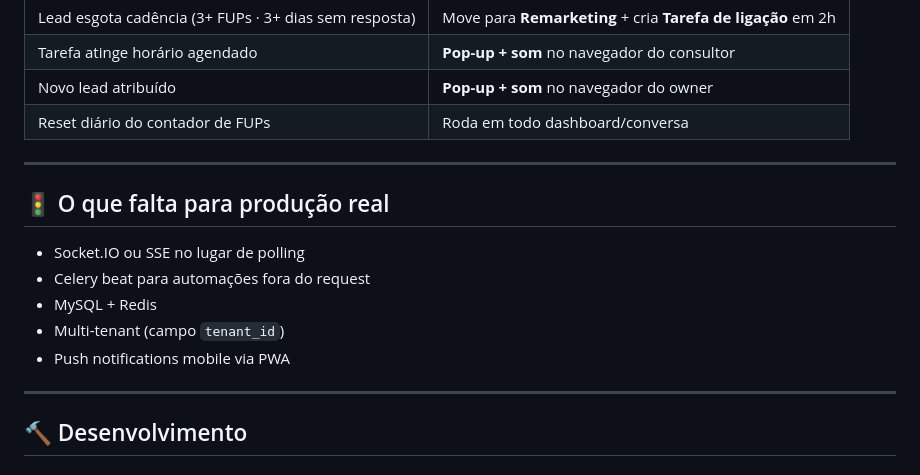
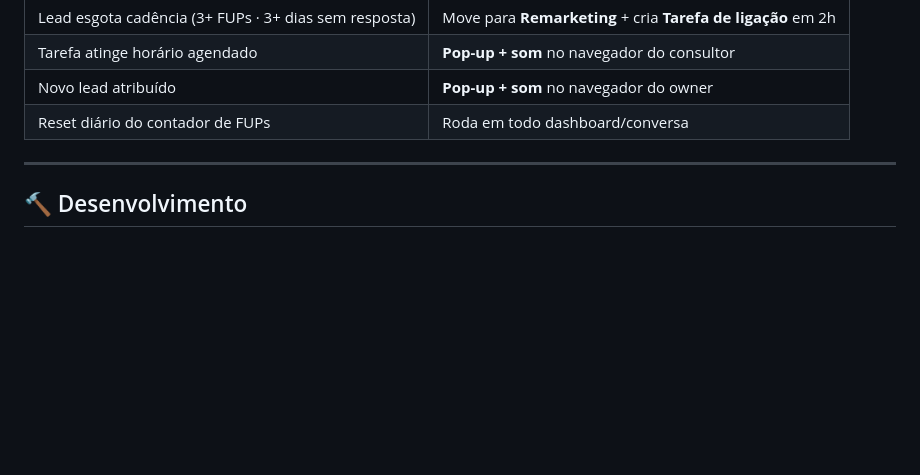
Before and after one commit to LuizCowBTF/CRMConversacional, a Markdown page: README.md, the part around the change. Drawn GitHub-style; blank space fills up the shorter version.

Commit message:
Atualizacao README

```diff
--- a/README.md
+++ b/README.md
@@ -165,16 +165,6 @@ DistributionRule mode, redistribute_offline, cold_after_days
 
 ---
 
-## 🚦 O que falta para produção real
-
-- Socket.IO ou SSE no lugar de polling
-- Celery beat para automações fora do request
-- MySQL + Redis
-- Multi-tenant (campo `tenant_id`)
-- Push notifications mobile via PWA
-
----
-
 ## 🔨 Desenvolvimento
 
 ### Criado e desenvolvido em família.
```
